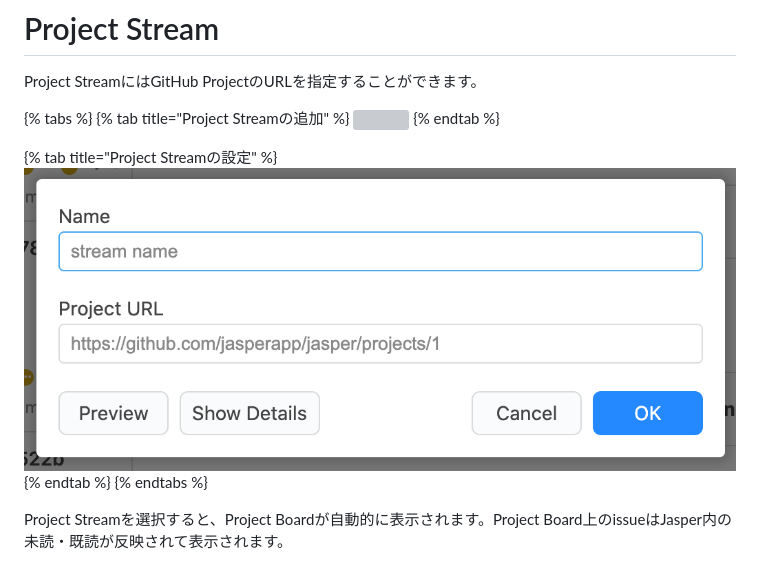
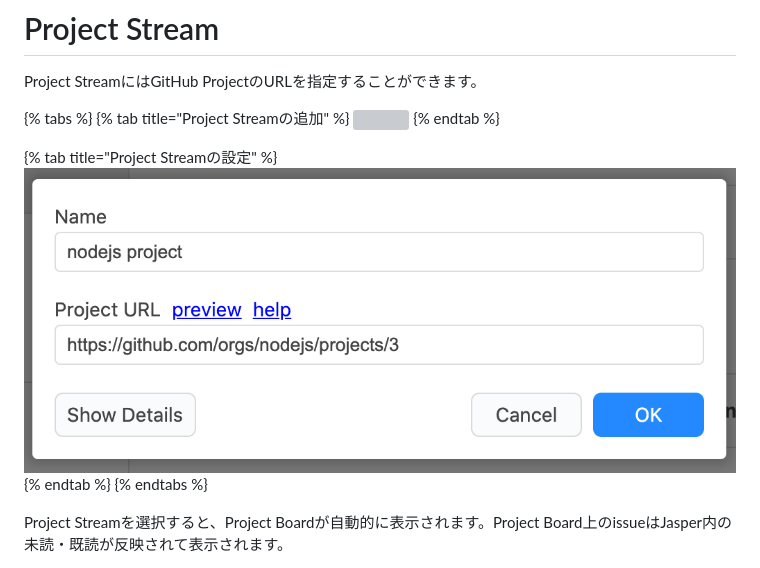
Before and after one commit to jasperapp/docs, a Markdown page: reference/project-stream.md, the part around the change. GitHub-like rendering; pictures changed too: .gitbook/assets/project_stream_editor.png (added); grey boxes are pictures that could not be loaded.

Commit message:
GitBook: [ja] 23 pages and one asset modified

```diff
--- a/reference/project-stream.md
+++ b/reference/project-stream.md
@@ -12,7 +12,7 @@ Project StreamにはGitHub ProjectのURLを指定することができます。
 {% endtab %}
 
 {% tab title="Project Streamの設定" %}
-![](../.gitbook/assets/11_project_stream2.png)
+![](../.gitbook/assets/project_stream_editor.png)
 {% endtab %}
 {% endtabs %}
 
```
